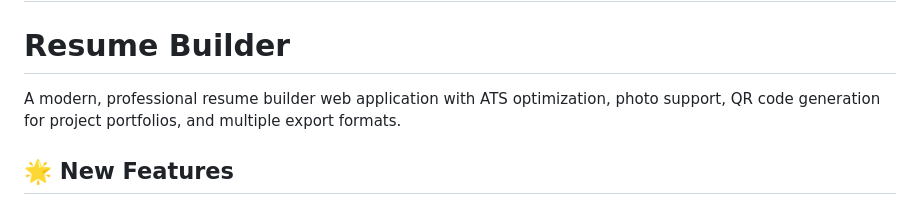
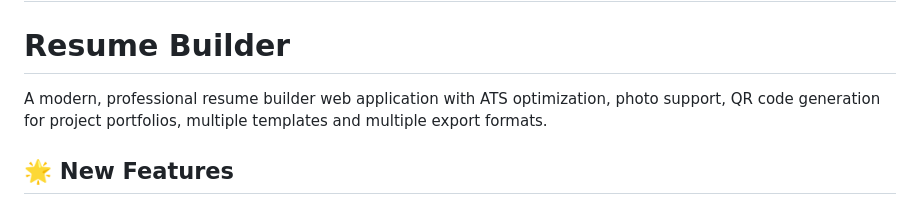
Before and after one commit to Vishnupranesh07/ResumeBuilder, a Markdown page: README.md, the part around the change. Rendered like a GitHub page.

```diff
--- a/README.md
+++ b/README.md
@@ -2,7 +2,7 @@
 
 # Resume Builder
 
-A modern, professional resume builder web application with ATS optimization, photo support, QR code generation for project portfolios, and multiple export formats.
+A modern, professional resume builder web application with ATS optimization, photo support, QR code generation for project portfolios, multiple templates and multiple export formats.
 
 ## 🌟 New Features
 
```
